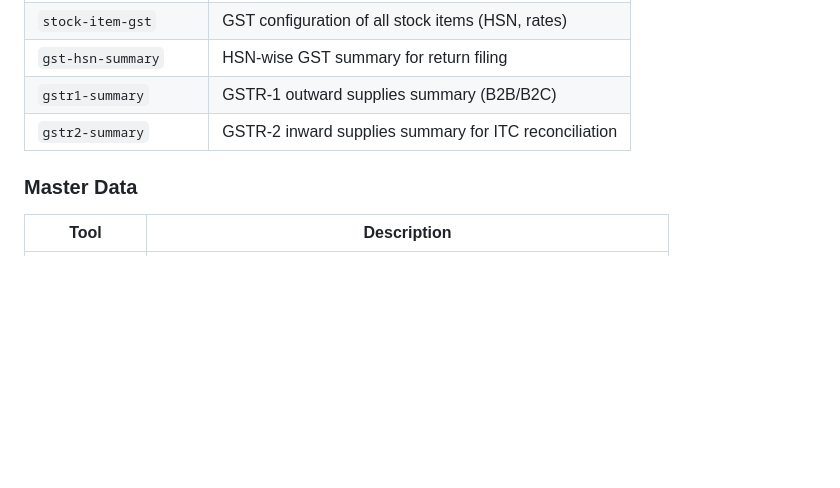
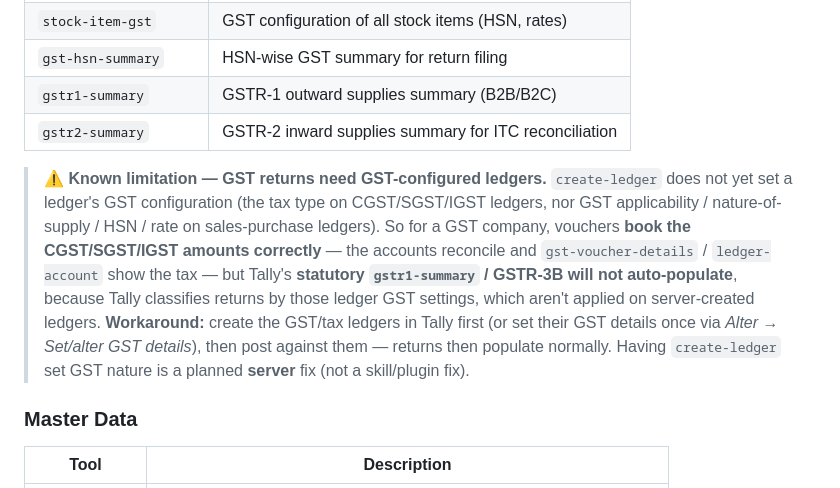
Before and after one commit to JINA-CODE-SYSTEMS/tally-mcp-server, a Markdown page: docs/README.md, the part around the change. Rendered like a GitHub page; blank space fills up the shorter version.

Commit message:
docs: flag GST-returns limitation (create-ledger can't set GST nature yet) (#136)
For a GST company the server books CGST/SGST/IGST amounts correctly (accounts reconcile),
but Tally's statutory gstr1-summary / GSTR-3B won't auto-populate because create-ledger does
not set a ledger's GST configuration (tax type on tax ledgers; GST applicability / nature /
HSN / rate on sales-purchase ledgers), which Tally classifies returns by. Workaround: create
GST-configured ledgers in Tally first. This is a planned server fix, not a skill/plugin issue.

Co-authored-by: Claude Opus 4.8 <noreply@anthropic.com>

```diff
--- a/docs/README.md
+++ b/docs/README.md
@@ -287,6 +287,16 @@ The config never stores passwords — only the hint that one is needed, so calle
 | `gstr1-summary` | GSTR-1 outward supplies summary (B2B/B2C) |
 | `gstr2-summary` | GSTR-2 inward supplies summary for ITC reconciliation |
 
+> **⚠️ Known limitation — GST returns need GST-configured ledgers.** `create-ledger` does not yet set a
+> ledger's GST configuration (the tax type on CGST/SGST/IGST ledgers, nor GST applicability / nature-of-supply /
+> HSN / rate on sales-purchase ledgers). So for a GST company, vouchers **book the CGST/SGST/IGST amounts
+> correctly** — the accounts reconcile and `gst-voucher-details` / `ledger-account` show the tax — but Tally's
+> **statutory `gstr1-summary` / GSTR-3B will not auto-populate**, because Tally classifies returns by those
+> ledger GST settings, which aren't applied on server-created ledgers.
+> **Workaround:** create the GST/tax ledgers in Tally first (or set their GST details once via *Alter → Set/alter
+> GST details*), then post against them — returns then populate normally. Having `create-ledger` set GST nature is
+> a planned **server** fix (not a skill/plugin fix).
+
 ### Master Data
 
 | Tool | Description |
```
